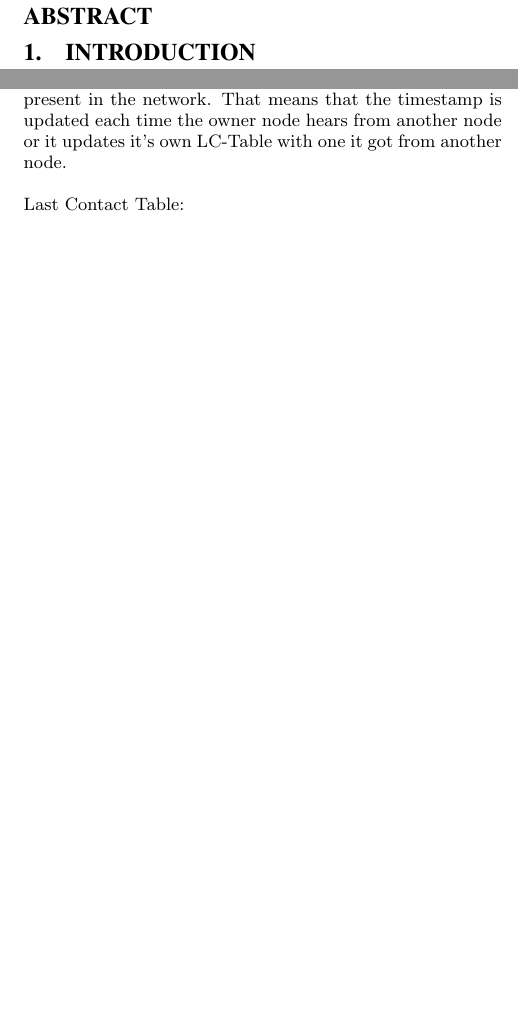
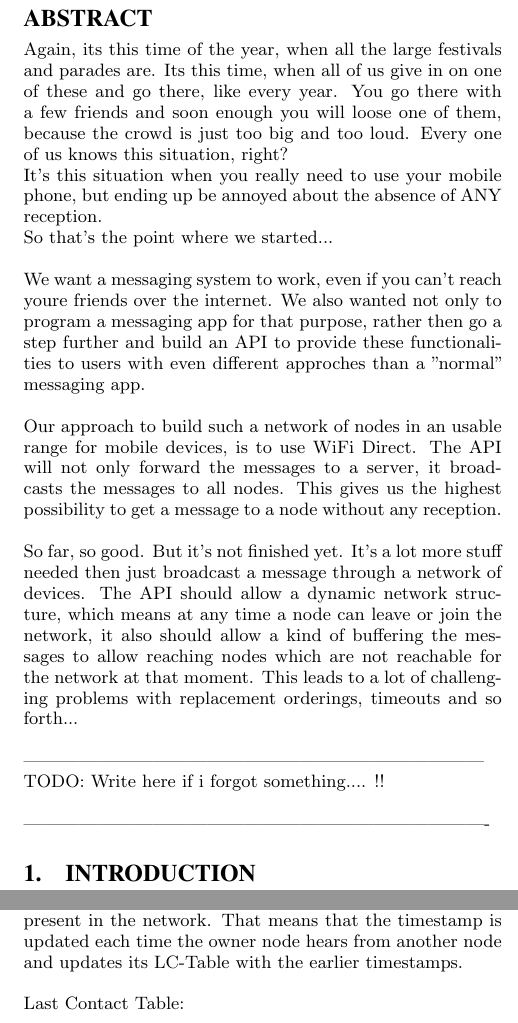
Before and after one commit to manuelgr0/DS_Project4, a LaTeX paper (Report/report.tex, which reads Report/abstract.tex, Report/system-overview.tex): two parts of the columns of pages 1 and 2 of 4, joined at a grey line, cut so that both start at the same text, the shorter picture padded with empty space. The pictures show the PDF file Report/report.pdf that the author committed with the source.

Commit message:
Added Abstract (and my own name at the beginning)

```diff
--- a/Report/abstract.tex
+++ b/Report/abstract.tex
@@ -0,0 +1,15 @@
+Again, its this time of the year, when all the large festivals and parades are. Its this time, when all of us give in on one of these and go there, like every year.
+You go there with a few friends and soon enough you will loose one of them, because the crowd is just too big and too loud. Every one of us knows this situation, right? \\
+It's this situation when you really need to use your mobile phone, but ending up be annoyed about the absence of ANY reception. \\
+So that's the point where we started... \\
+
+We want a messaging system to work, even if you can't reach youre friends over the internet. We also wanted not only to program a messaging app for that purpose, rather then go a step further and build an API to provide these functionalities to users with even different approches than a "normal" messaging app. \\
+
+Our approach to build such a network of nodes in an usable range for mobile devices, is to use WiFi Direct. The API will not only forward the messages to a server, it broadcasts the messages to all nodes. This gives us the highest possibility to get a message to a node without any reception. \\
+
+So far, so good. But it's not finished yet. It's a lot more stuff needed then just broadcast a message through a network of devices. The API should allow a dynamic network structure, which means at any time a node can leave or join the network, it also should allow a kind of buffering the messages to allow reaching nodes which are not reachable for the network at that moment. This leads to a lot of challenging problems with replacement orderings, timeouts and so forth... \\
+
+---------------------------------------------------------------------------\\
+TODO: Write here if i forgot something.... !! \\
+
+----------------------------------------------------------------------------
--- a/Report/system-overview.tex
+++ b/Report/system-overview.tex
@@ -55,7 +55,7 @@ As a second data structure we have the Acknowledgement, seen below, which is jus
 
 In the two figures above we showed the form of the messages, which are being sent. In their headers, they contain two tables, namely the Last Contact Table and the ACK-Table. We start by explaining the Last Contact Table. \\
 
-Each node in the network has a local Last Contact Table. This table has entries in form of ($N_{i}$, $T_{i}$), where N are nodes in the network and T are the corresponding timestamps. The timestamp represents the time when the node was last present in the network. That means that the timestamp is updated each time the owner node hears from another node or it updates it's own LC-Table with one it got from another node. \\
+Each node in the network has a local Last Contact Table. This table has entries in form of ($N_{i}$, $T_{i}$), where N are nodes in the network and T are the corresponding timestamps. The timestamp represents the time when the node was last present in the network. That means that the timestamp is updated each time the owner node hears from another node and updates its LC-Table with the earlier timestamps. \\
 
 	Last Contact Table:
 		\begin{center}
```
Also changed, not shown: Report/report.tex (+3 -3 lines), Report/report.pdf.
